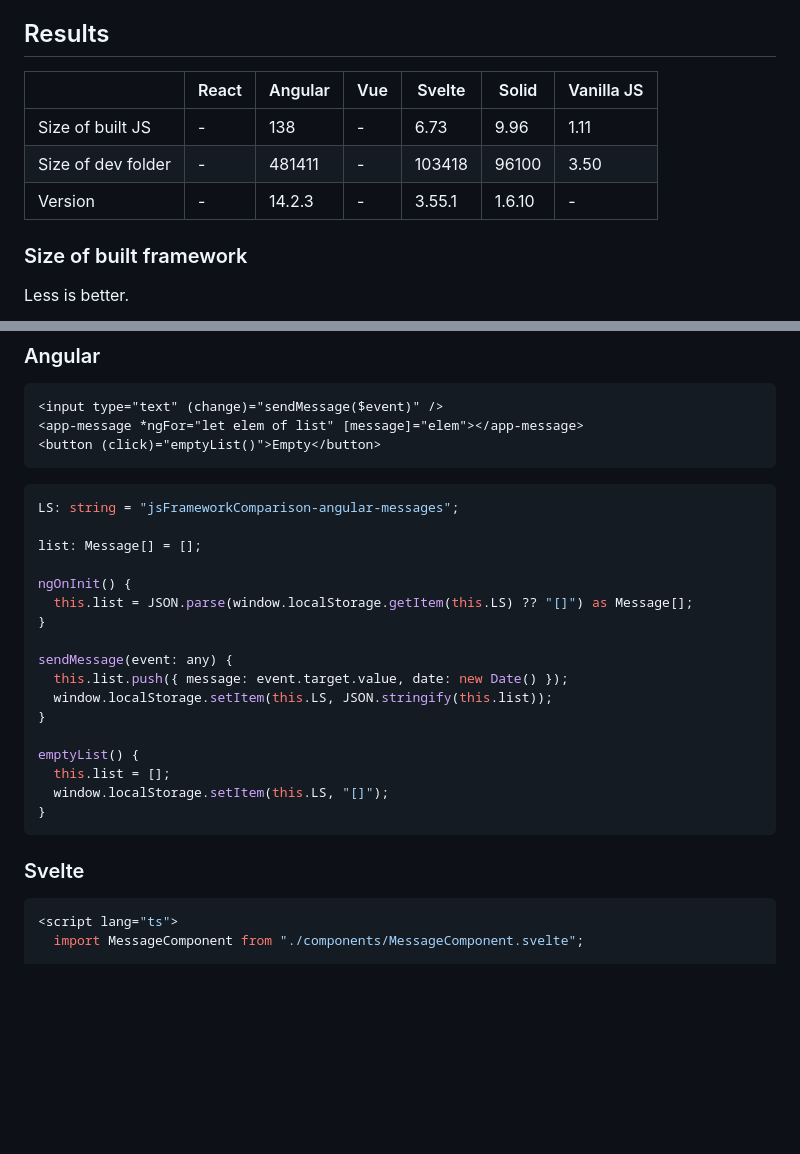
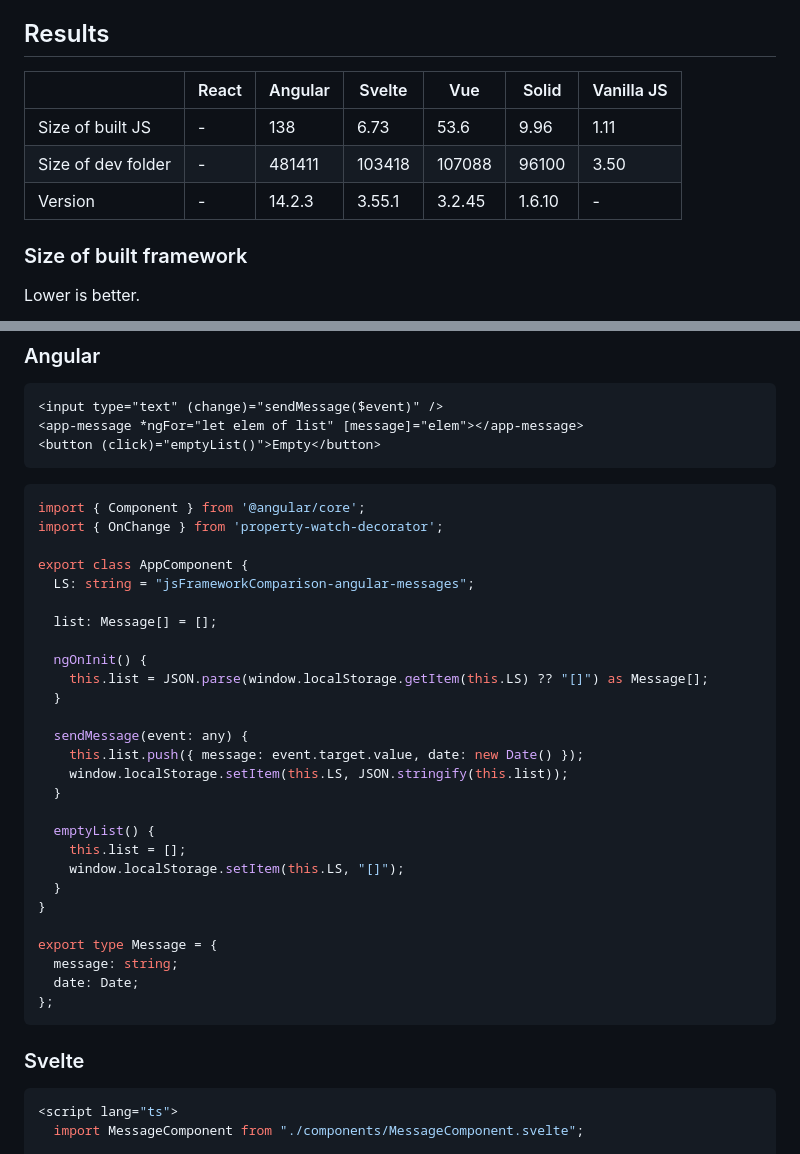
Before and after one commit to MarioVieilledent/js-framework-comparison, a Markdown page: README.md, 2 parts joined by grey strips. Drawn GitHub-style; blank space fills up the shorter version.

````diff
--- a/README.md
+++ b/README.md
@@ -13,13 +13,13 @@ For each framework is developped a small application that handles a counter and
 
 ## Results
 
-|                    | React | Angular | Vue | Svelte | Solid  | Vanilla JS |
-| ------------------ | ----- | ------- | --- | ------ | ------ | ---------- |
-| Size of built JS | -     | 138     | -   | 6.73   | 9.96   | 1.11       |
-| Size of dev folder | -     | 481411  | -   | 103418 | 96100  | 3.50       |
-| Version            | -     | 14.2.3  | -   | 3.55.1 | 1.6.10 | -          |
+|                    | React | Angular | Svelte | Vue    | Solid  | Vanilla JS |
+| ------------------ | ----- | ------- | ------ | ------ | ------ | ---------- |
+| Size of built JS   | -     | 138     | 6.73   | 53.6   | 9.96   | 1.11       |
+| Size of dev folder | -     | 481411  | 103418 | 107088 | 96100  | 3.50       |
+| Version            | -     | 14.2.3  | 3.55.1 | 3.2.45 | 1.6.10 | -          |
 
 ### Size of built framework
 
-Less is better.
+Lower is better.
 
@@ -117,28 +128,38 @@ Here I put side to side all code to manage the list (creation, push, empty)
 ```
 
 ```ts
-LS: string = "jsFrameworkComparison-angular-messages";
+import { Component } from '@angular/core';
+import { OnChange } from 'property-watch-decorator';
 
-list: Message[] = [];
+export class AppComponent {
+  LS: string = "jsFrameworkComparison-angular-messages";
 
-ngOnInit() {
-  this.list = JSON.parse(window.localStorage.getItem(this.LS) ?? "[]") as Message[];
+  list: Message[] = [];
+
+  ngOnInit() {
+    this.list = JSON.parse(window.localStorage.getItem(this.LS) ?? "[]") as Message[];
+  }
+
+  sendMessage(event: any) {
+    this.list.push({ message: event.target.value, date: new Date() });
+    window.localStorage.setItem(this.LS, JSON.stringify(this.list));
+  }
+
+  emptyList() {
+    this.list = [];
+    window.localStorage.setItem(this.LS, "[]");
+  }
 }
 
-sendMessage(event: any) {
-  this.list.push({ message: event.target.value, date: new Date() });
-  window.localStorage.setItem(this.LS, JSON.stringify(this.list));
-}
-
-emptyList() {
-  this.list = [];
-  window.localStorage.setItem(this.LS, "[]");
-}
+export type Message = {
+  message: string;
+  date: Date;
+};
 ```
 
 ### Svelte
 
-```ts
+```svelte
 <script lang="ts">
   import MessageComponent from "./components/MessageComponent.svelte";
 
````
Also changed, not shown: other parts of README.md (+54 -9 lines), vue/README.md (added, +40 -0 lines), chart.jpg (added), chart.png (deleted), 14 other files.
